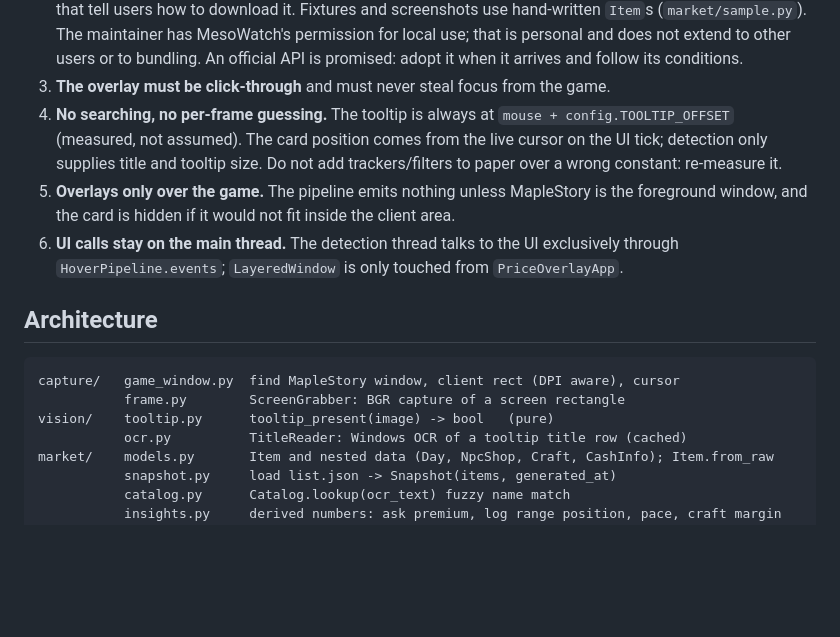
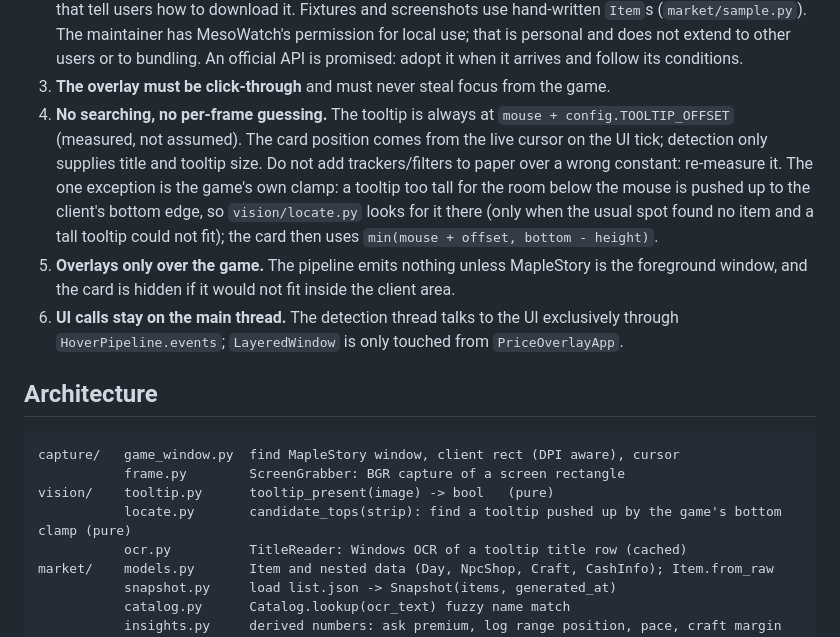
Before and after one commit to MapleLens/maplelens, a Markdown page: AGENTS.md, the part around the change. Drawn GitHub-style; blank space fills up the shorter version.

Commit message:
Document the pushed-up tooltip exception in AGENTS.md
Co-Authored-By: Claude Sonnet 5.5 <noreply@anthropic.com>

```diff
--- a/AGENTS.md
+++ b/AGENTS.md
@@ -26,7 +26,7 @@ or a screenshot of the running overlay over the game.
 3. **The overlay must be click-through** and must never steal focus from the game.
 4. **No searching, no per-frame guessing.** The tooltip is always at `mouse + config.TOOLTIP_OFFSET`
    (measured, not assumed). The card position comes from the live cursor on the UI tick; detection only
-   supplies title and tooltip size. Do not add trackers/filters to paper over a wrong constant: re-measure it.
+   supplies title and tooltip size. Do not add trackers/filters to paper over a wrong constant: re-measure it. The one exception is the game's own clamp: a tooltip too tall for the room below the mouse is pushed up to the client's bottom edge, so `vision/locate.py` looks for it there (only when the usual spot found no item and a tall tooltip could not fit); the card then uses `min(mouse + offset, bottom - height)`.
 5. **Overlays only over the game.** The pipeline emits nothing unless MapleStory is the foreground window,
    and the card is hidden if it would not fit inside the client area.
 6. **UI calls stay on the main thread.** The detection thread talks to the UI exclusively through
@@ -38,6 +38,7 @@ or a screenshot of the running overlay over the game.
 capture/   game_window.py  find MapleStory window, client rect (DPI aware), cursor
            frame.py        ScreenGrabber: BGR capture of a screen rectangle
 vision/    tooltip.py      tooltip_present(image) -> bool   (pure)
+           locate.py       candidate_tops(strip): find a tooltip pushed up by the game's bottom clamp (pure)
            ocr.py          TitleReader: Windows OCR of a tooltip title row (cached)
 market/    models.py       Item and nested data (Day, NpcShop, Craft, CashInfo); Item.from_raw
            snapshot.py     load list.json -> Snapshot(items, generated_at)
```
